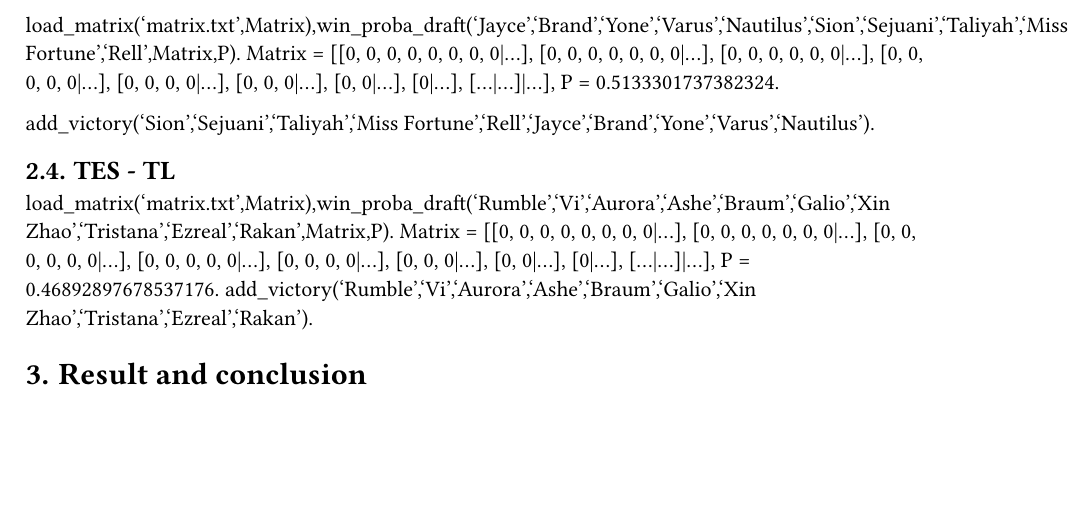
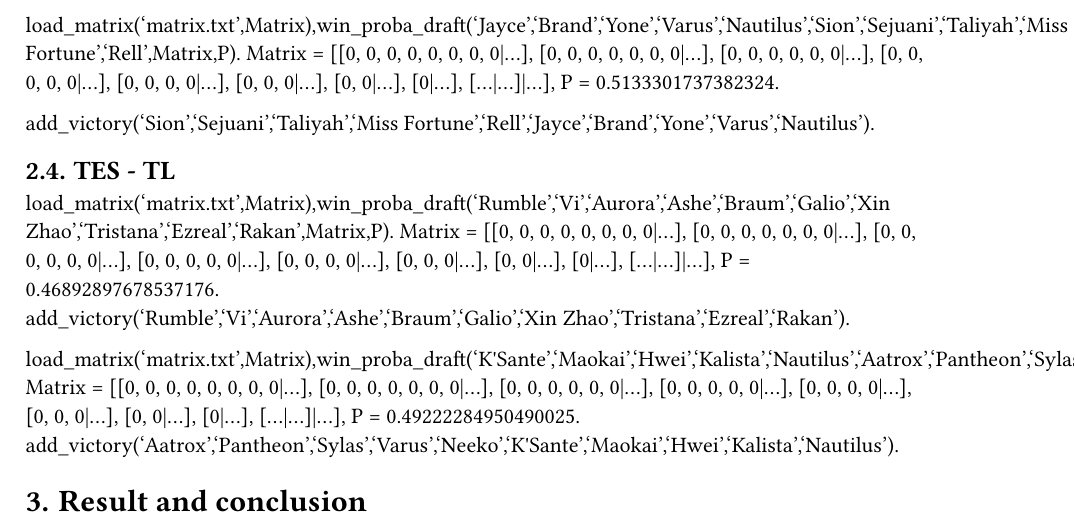
Before and after one commit to lyxorl/draftAnalyser, a Typst document (main.typ): part of page 3 of 3, cut so that both start at the same text, the shorter picture padded with empty space. The pictures show the PDF file main.pdf that the author committed with the source.

Commit message:
update victory and pdf

```diff
--- a/main.typ
+++ b/main.typ
@@ -130,7 +131,12 @@
 
 load_matrix('matrix.txt',Matrix),win_proba_draft('Rumble','Vi','Aurora','Ashe','Braum','Galio','Xin Zhao','Tristana','Ezreal','Rakan',Matrix,P).
 Matrix = [[0, 0, 0, 0, 0, 0, 0, 0|...], [0, 0, 0, 0, 0, 0, 0|...], [0, 0, 0, 0, 0, 0|...], [0, 0, 0, 0, 0|...], [0, 0, 0, 0|...], [0, 0, 0|...], [0, 0|...], [0|...], [...|...]|...],
-P = 0.46892897678537176.
+P = 0.46892897678537176.\
 add_victory('Rumble','Vi','Aurora','Ashe','Braum','Galio','Xin Zhao','Tristana','Ezreal','Rakan').
 
+load_matrix('matrix.txt',Matrix),win_proba_draft('K\'Sante','Maokai','Hwei','Kalista','Nautilus','Aatrox','Pantheon','Sylas','Varus','Neeko',Matrix,P).
+Matrix = [[0, 0, 0, 0, 0, 0, 0, 0|...], [0, 0, 0, 0, 0, 0, 0|...], [0, 0, 0, 0, 0, 0|...], [0, 0, 0, 0, 0|...], [0, 0, 0, 0|...], [0, 0, 0|...], [0, 0|...], [0|...], [...|...]|...],
+P = 0.49222284950490025.\
+add_victory('Aatrox','Pantheon','Sylas','Varus','Neeko','K\'Sante','Maokai','Hwei','Kalista','Nautilus').
+
 = Result and conclusion
```
Also changed, not shown: matrix.txt (+1 -1 lines), main.pdf, main.typ (3 more changed lines).
